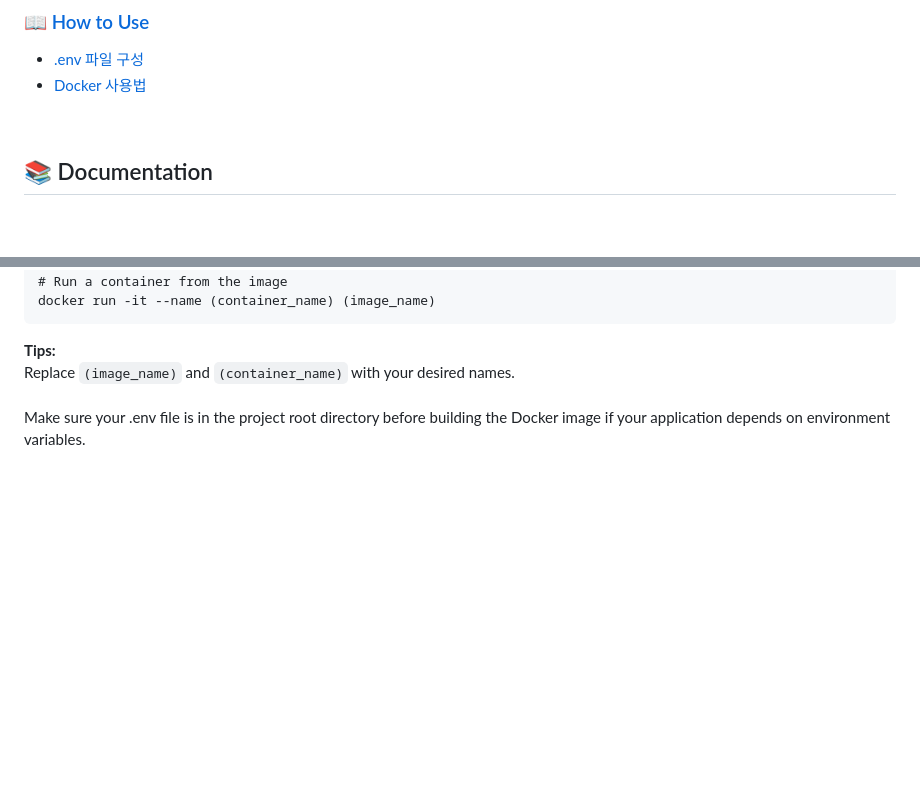
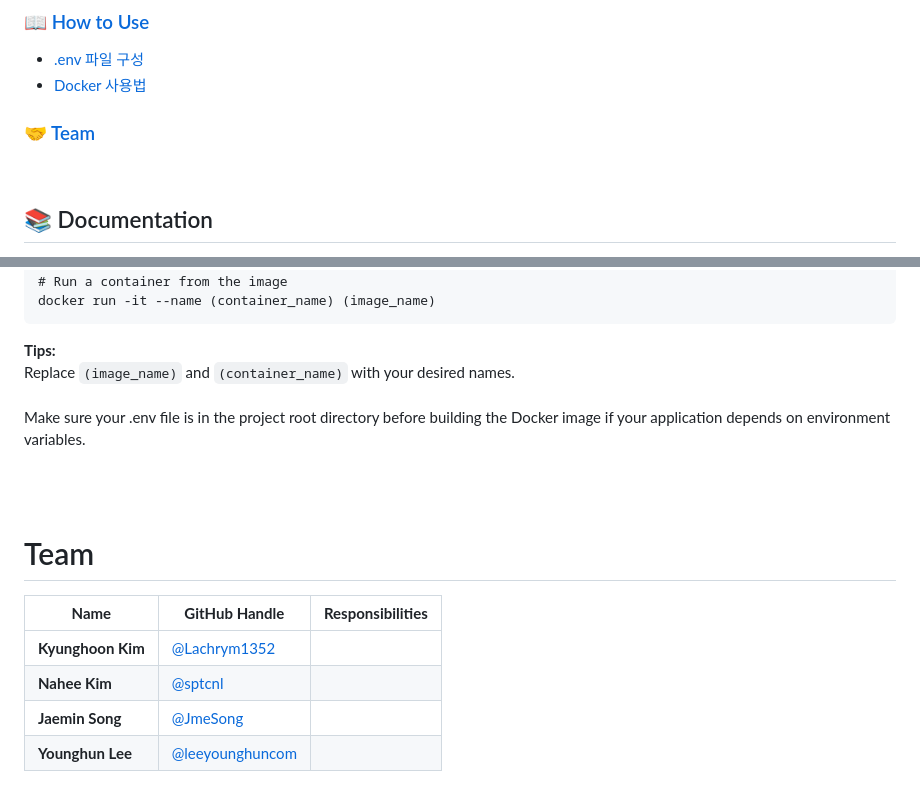
Before and after one commit to sptcnl/moamoa-nft, a Markdown page: README.md, 2 parts joined by grey strips. Rendered like a GitHub page; blank space fills up the shorter version.

Commit message:
📝 Docs: Team칸 추가.
Responsibilities에는 본인이 맡은 것들 적어주세요

```diff
--- a/README.md
+++ b/README.md
@@ -19,6 +19,8 @@
 ### 📖 [How to Use](#-how-to-use-1)
 - [.env 파일 구성](#what-should-go-into-a-env-file)
 - [Docker 사용법](#how-to-use-docker)
+
+### 🤝 [Team](#-team)
 
 <br>
 
@@ -72,3 +74,16 @@ docker run -it --name (container_name) (image_name)
 Replace `(image_name)` and `(container_name)` with your desired names.
 <br><br>
 Make sure your .env file is in the project root directory before building the Docker image if your application depends on environment variables.
+
+<br><br>
+<a name="team"></a>
+
+# Team
+| **Name**         | **GitHub Handle**                          | **Responsibilities**                                                                                           |
+|------------------|------------------------------------------------|-------------------------------------------------------------------------------------------|
+| **Kyunghoon Kim**  | [@Lachrym1352](https://github.com/Lachrym1352)   |   |
+| **Nahee Kim**  | [@sptcnl](https://github.com/sptcnl)   |   |
+| **Jaemin Song** | [@JmeSong](https://github.com/JmeSong)   |   |
+| **Younghun Lee** | [@leeyounghuncom](https://github.com/leeyounghuncom)   |   |
+
+<br><br><br>
```
